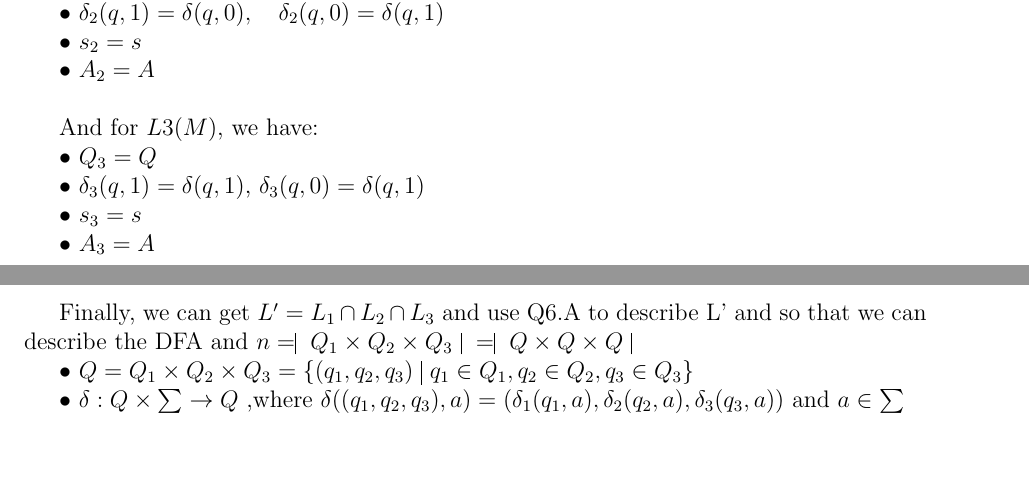
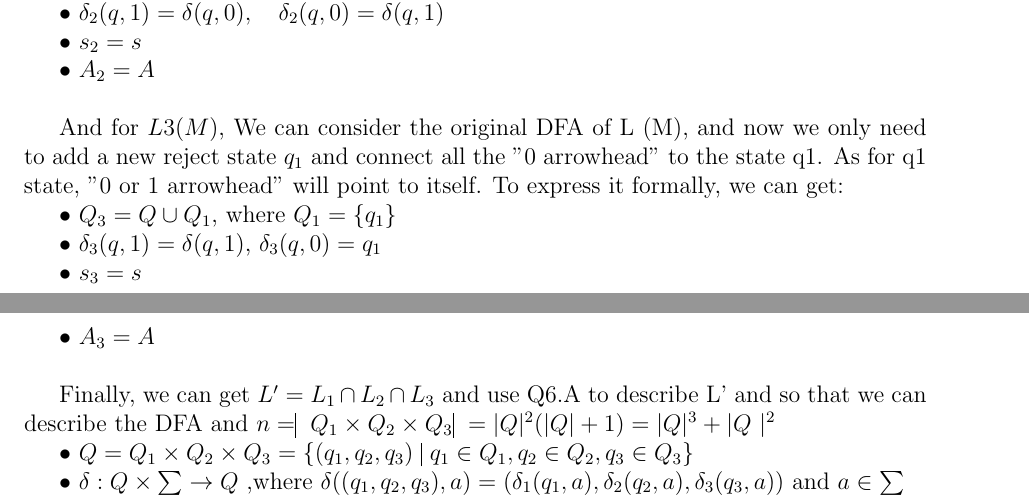
Before and after one commit to hthuz/ece374, a LaTeX problem sheet (hw2/hw2_sol.tex): two parts of pages 4 and 5 of 5, joined at a grey line, cut so that both start at the same text, the shorter picture padded with empty space. Compiled offline with pdfLaTeX.

Commit message:
Q6B, add reject state

```diff
--- a/hw2/hw2_sol.tex
+++ b/hw2/hw2_sol.tex
@@ -231,17 +231,17 @@ Set $L_1=\left\{ w \ \vline\ w \notin L(M) \right\}$ and $L_2=\left\{w \ \vline\
 
 	$\bullet$ $A_2 = A$\\
 
-	And for $L3(M)$, we have:
+	And for $L3(M)$, We can consider the original DFA of L (M), and now we only need to add a new reject state $q_1$ and connect all the "0 arrowhead" to the state q1. As for q1 state, "0 or 1 arrowhead" will point to itself. To express it formally, we can get:
 
-	$\bullet$ $Q_3 = Q$
+	$\bullet$ $Q_3 = Q \cup Q_1$, where $Q_1=\{q_1\}$
 
-	$\bullet$ $\delta_3(q,1) = \delta(q,1)$, $\delta_3(q,0) = \delta(q,1)$
+	$\bullet$ $\delta_3(q,1) = \delta(q,1)$, $\delta_3(q,0) = q_1$
 
 	$\bullet$ $s_3 = s$
 
 	$\bullet$ $A_3 = A$\\
 
-	Finally, we can get $L' = L_1 \cap L_2 \cap L_3$ and use Q6.A to describe L' and so that we can describe the DFA and $n= \vline\ Q_1 \times Q_2 \times Q_3 \   \vline\ = \vline\ Q \times Q \times Q \ \vline\ $
+	Finally, we can get $L' = L_1 \cap L_2 \cap L_3$ and use Q6.A to describe L' and so that we can describe the DFA and $n= \vline\ Q_1 \times Q_2 \times Q_3 \vline\ =  \lvert Q \rvert^2 (\lvert Q \rvert+1)= \lvert Q \rvert^3 + \lvert Q \ \rvert^2 $
 
 	$\bullet$ $Q = Q_1 \times Q_2 \times Q_3 = \{(q_1,q_2,q_3)\ \vline\ q_1 \in Q_1, q_2 \in Q_2, q_3 \in Q_3\}$
 
```
